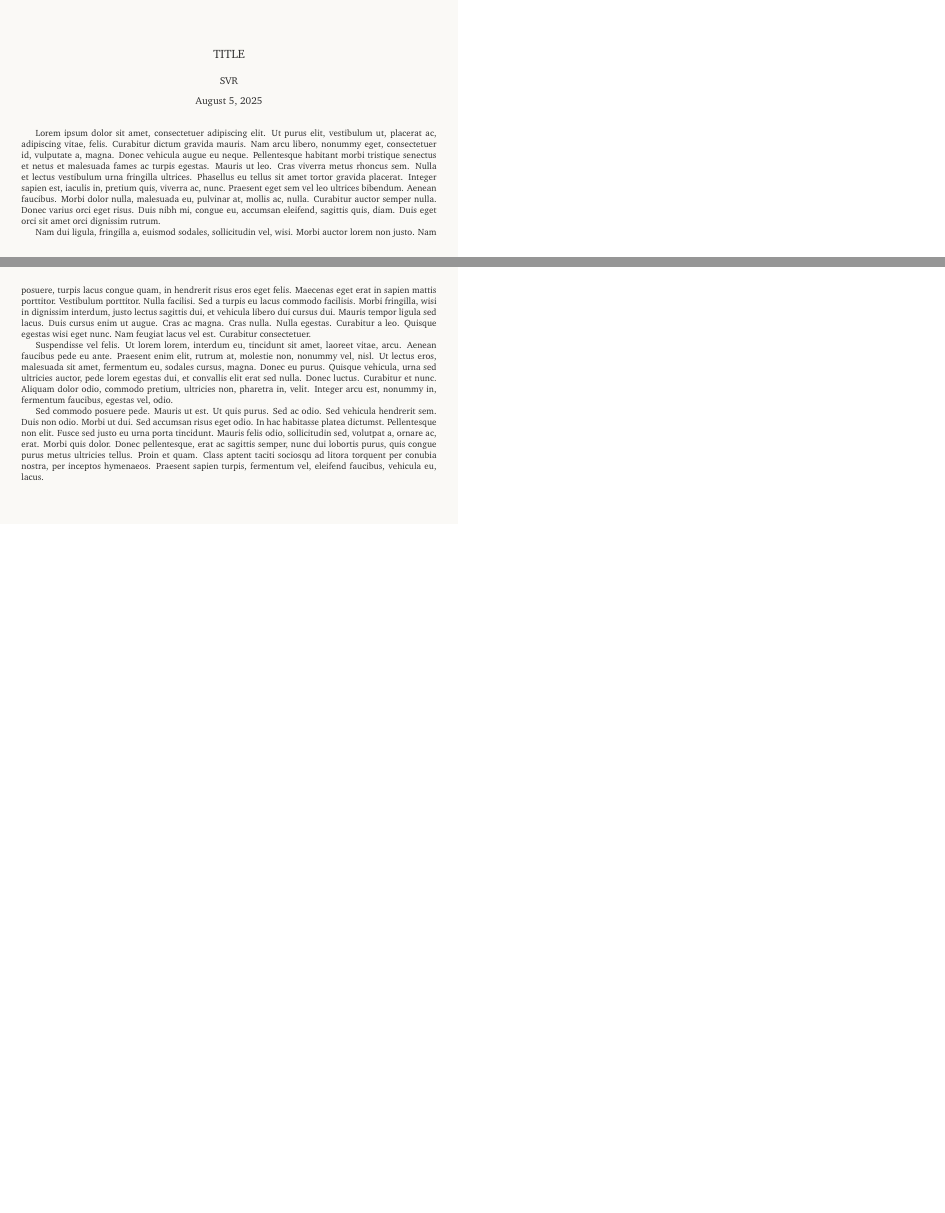
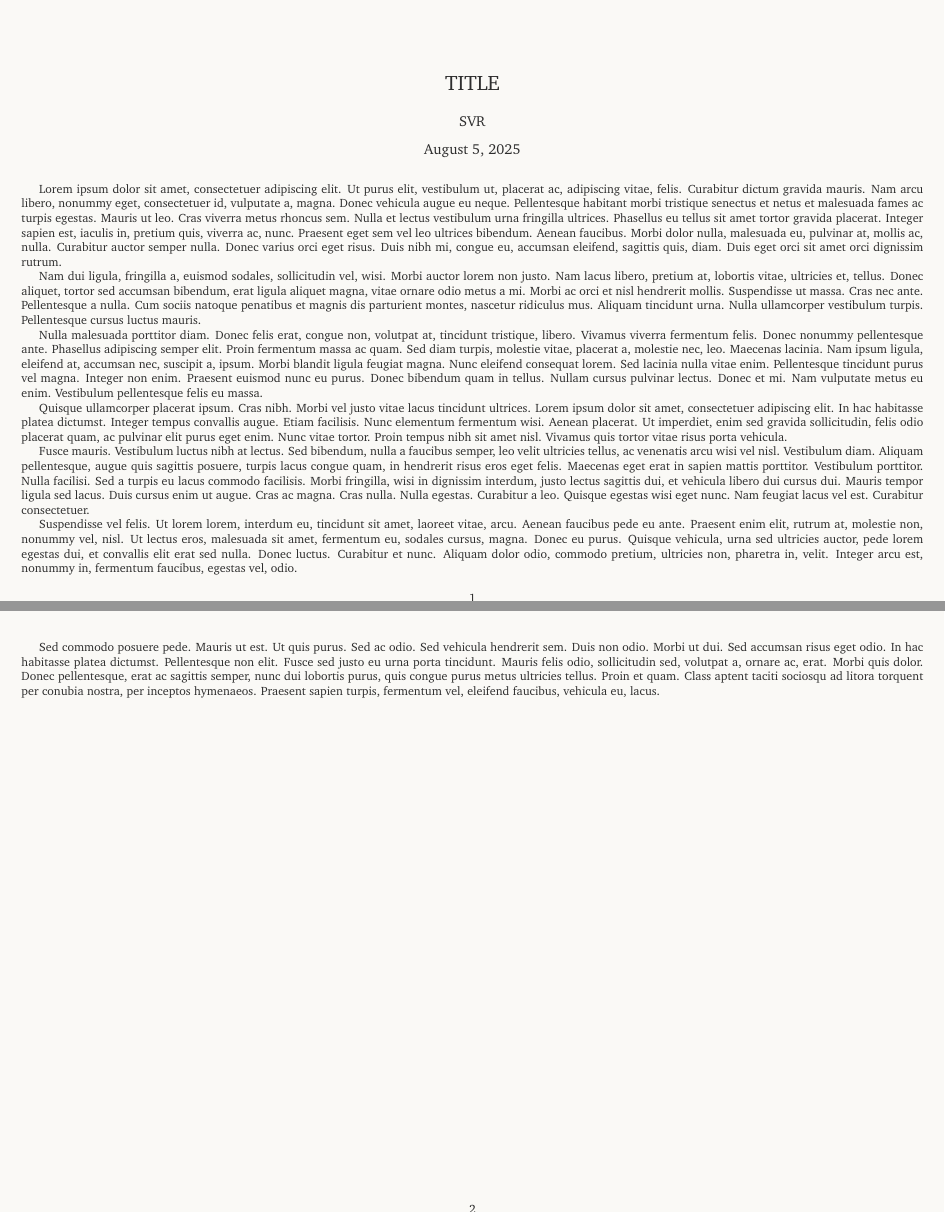
Before and after one commit to vrsreeganesh/notes, a LaTeX document (notes.tex): pages 1 and 3 of 8 before the commit and pages 1 and 2 of 4 after it, joined at a grey line, the shorter picture padded with empty space. Compiled offline with pdfLaTeX.

Commit message:
changed font-size and document size

```diff
--- a/notes.tex
+++ b/notes.tex
@@ -1,14 +1,14 @@
 % ================================================
-\documentclass[9pt]{extarticle}
+\documentclass[12pt]{extarticle}
 % ================================================
 \input{includes}    % contains everything
 % ================================================
-\usepackage[paperwidth  = 16cm  ,
-            paperheight = 9cm   ,
+\usepackage[paperwidth  = 330mm  ,
+            paperheight = 210mm   ,
             left        = 0.75cm,
             right       = 0.75cm,
-            top         = 0.6cm,
-            bottom      = 0.6cm]{geometry}
+            top         = 10mm,
+            bottom      = 10mm]{geometry}
 % ================================================
 \title{TITLE}
 \author{SVR}
@@ -28,5 +28,3 @@
 
 
 
-% including figures
-\newpage
```
Also changed, not shown: notes.tex (12 more changed lines).
